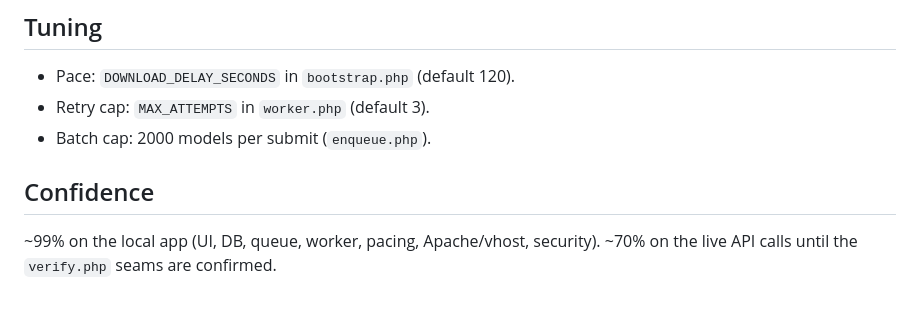
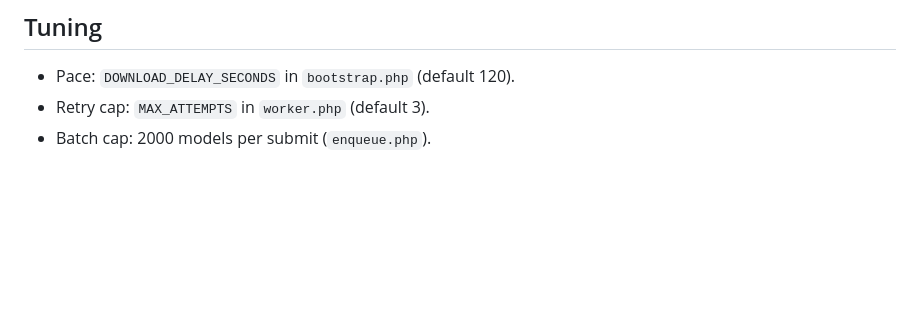
Before and after one commit to pumpkinpieman/FarFetched, a Markdown page: README.md, the part around the change. Drawn GitHub-style; blank space fills up the shorter version.

```diff
--- a/README.md
+++ b/README.md
@@ -200,8 +200,3 @@ amber/not-writable, ensure the Apache/PHP process user can write there
 - Pace: `DOWNLOAD_DELAY_SECONDS` in `bootstrap.php` (default 120).
 - Retry cap: `MAX_ATTEMPTS` in `worker.php` (default 3).
 - Batch cap: 2000 models per submit (`enqueue.php`).
-
-## Confidence
-
-~99% on the local app (UI, DB, queue, worker, pacing, Apache/vhost, security).
-~70% on the live API calls until the `verify.php` seams are confirmed.
```
